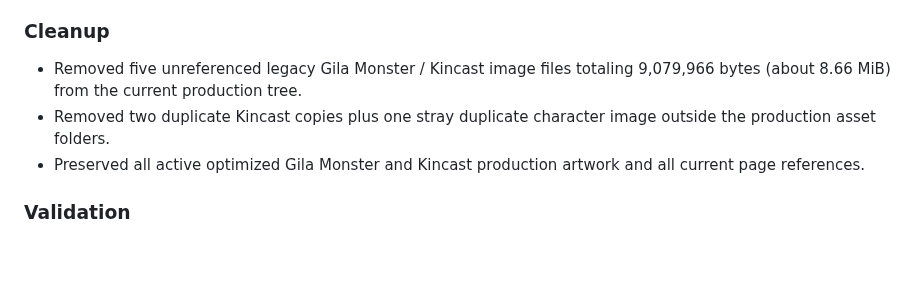
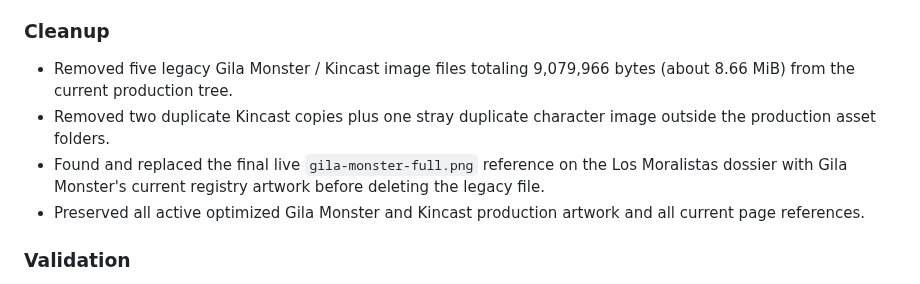
Before and after one commit to OldRootHQ/project-dorsey-dpi, a Markdown page: PATCHLOG.md, the part around the change. Rendered like a GitHub page; blank space fills up the shorter version.

Commit message:
Document final stale Gila reference cleanup

```diff
--- a/PATCHLOG.md
+++ b/PATCHLOG.md
@@ -334,8 +334,9 @@ This file is the release ledger for meaningful public website changes. Each depl
 - Added `data.js` to the JavaScript syntax gate.
 
 ### Cleanup
-- Removed five unreferenced legacy Gila Monster / Kincast image files totaling 9,079,966 bytes (about 8.66 MiB) from the current production tree.
+- Removed five legacy Gila Monster / Kincast image files totaling 9,079,966 bytes (about 8.66 MiB) from the current production tree.
 - Removed two duplicate Kincast copies plus one stray duplicate character image outside the production asset folders.
+- Found and replaced the final live `gila-monster-full.png` reference on the Los Moralistas dossier with Gila Monster's current registry artwork before deleting the legacy file.
 - Preserved all active optimized Gila Monster and Kincast production artwork and all current page references.
 
 ### Validation
```
